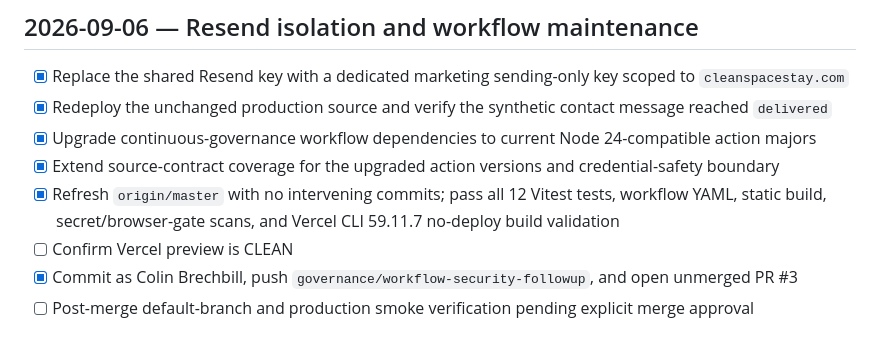
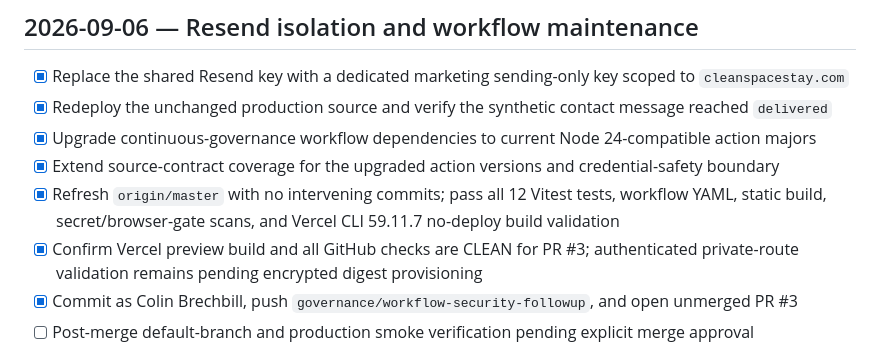
Before and after one commit to cleanspacestay/cleanspacestay-marketing, a Markdown page: todo.md, the part around the change. Rendered like a GitHub page.

Commit message:
docs: record clean review checks

```diff
--- a/todo.md
+++ b/todo.md
@@ -64,7 +64,7 @@ All three pages now comprehensively cover the web platform and the iOS/Android m
 - [x] Upgrade continuous-governance workflow dependencies to current Node 24-compatible action majors
 - [x] Extend source-contract coverage for the upgraded action versions and credential-safety boundary
 - [x] Refresh `origin/master` with no intervening commits; pass all 12 Vitest tests, workflow YAML, static build, secret/browser-gate scans, and Vercel CLI 59.11.7 no-deploy build validation
-- [ ] Confirm Vercel preview is CLEAN
+- [x] Confirm Vercel preview build and all GitHub checks are CLEAN for PR #3; authenticated private-route validation remains pending encrypted digest provisioning
 - [x] Commit as Colin Brechbill, push `governance/workflow-security-followup`, and open unmerged PR #3
 - [ ] Post-merge default-branch and production smoke verification pending explicit merge approval
 
```
